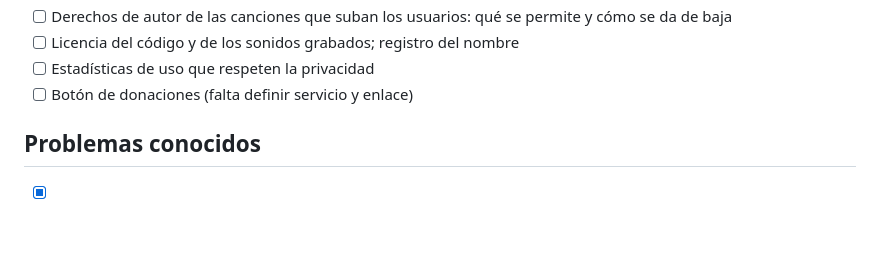
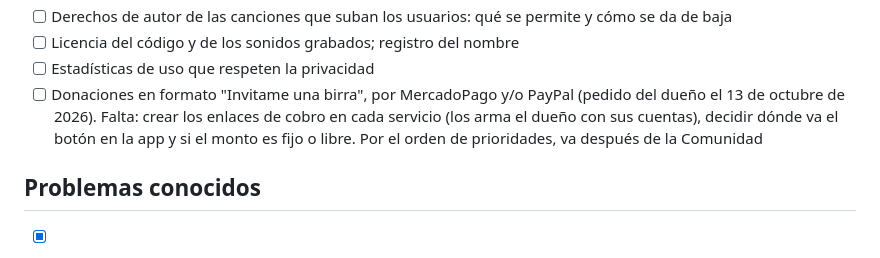
Before and after one commit to tomasgarmonica/airrial, a Markdown page: PENDIENTES.md, the part around the change. GitHub-like rendering; blank space fills up the shorter version.

Commit message:
Pendientes: donaciones "Invitame una birra" por MercadoPago y PayPal
La app no cambia.

Co-Authored-By: Claude Opus 5.5 <noreply@anthropic.com>

```diff
--- a/PENDIENTES.md
+++ b/PENDIENTES.md
@@ -158,7 +158,7 @@ catálogo público.
 - [ ] Derechos de autor de las canciones que suban los usuarios: qué se permite y cómo se da de baja
 - [ ] Licencia del código y de los sonidos grabados; registro del nombre
 - [ ] Estadísticas de uso que respeten la privacidad
-- [ ] Botón de donaciones (falta definir servicio y enlace)
+- [ ] Donaciones en formato "Invitame una birra", por MercadoPago y/o PayPal (pedido del dueño el 13 de octubre de 2026). Falta: crear los enlaces de cobro en cada servicio (los arma el dueño con sus cuentas), decidir dónde va el botón en la app y si el monto es fijo o libre. Por el orden de prioridades, va después de la Comunidad
 
 ## Problemas conocidos
 - [x] El botón Atrás del teléfono sube un nivel, igual que la flecha de arriba
```
